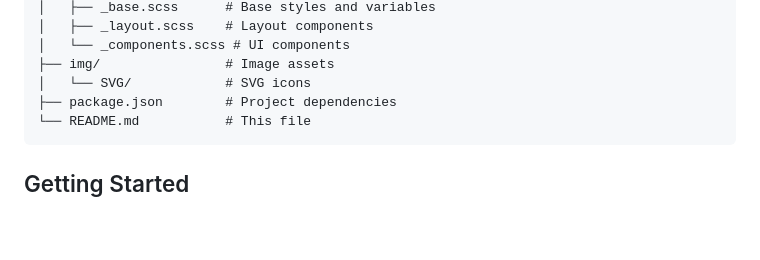
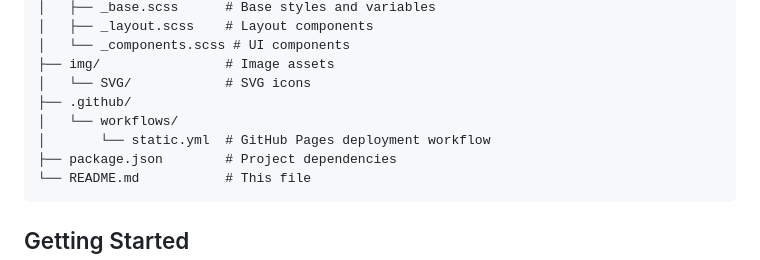
Before and after one commit to PavanKusunuri/hotels_flexbox, a Markdown page: README.md, the part around one of its changes. Rendered like a GitHub page; blank space fills up the shorter version.

````diff
--- a/README.md
+++ b/README.md
@@ -69,6 +75,9 @@ hotels_flexbox/
 │   └── _components.scss # UI components
 ├── img/                # Image assets
 │   └── SVG/            # SVG icons
+├── .github/
+│   └── workflows/
+│       └── static.yml  # GitHub Pages deployment workflow
 ├── package.json        # Project dependencies
 └── README.md           # This file
 ```
````
Also changed, not shown: other parts of README.md (+49 -1 lines).
